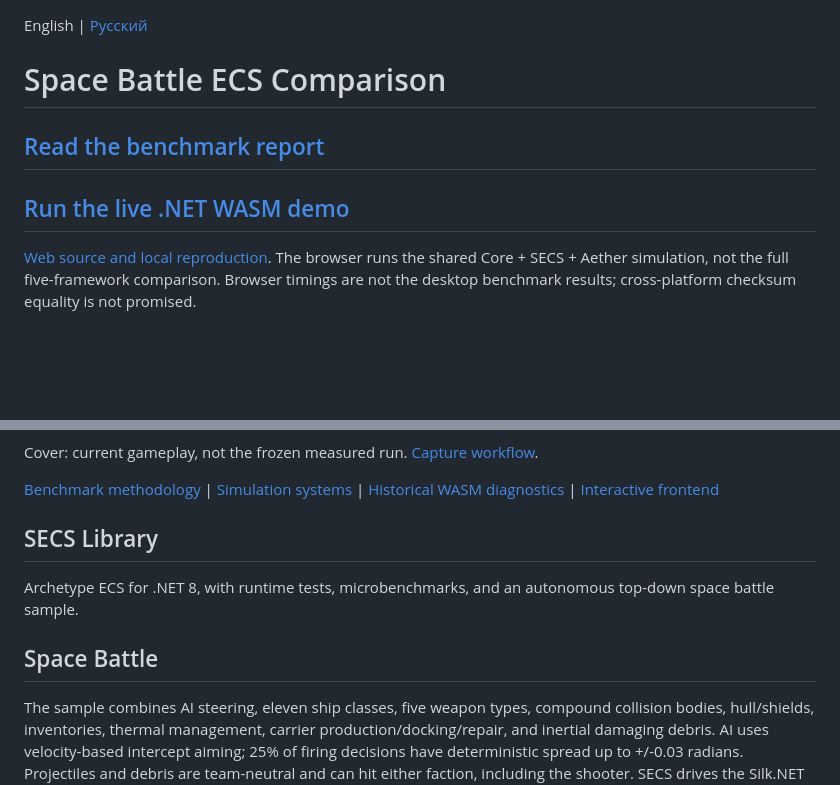
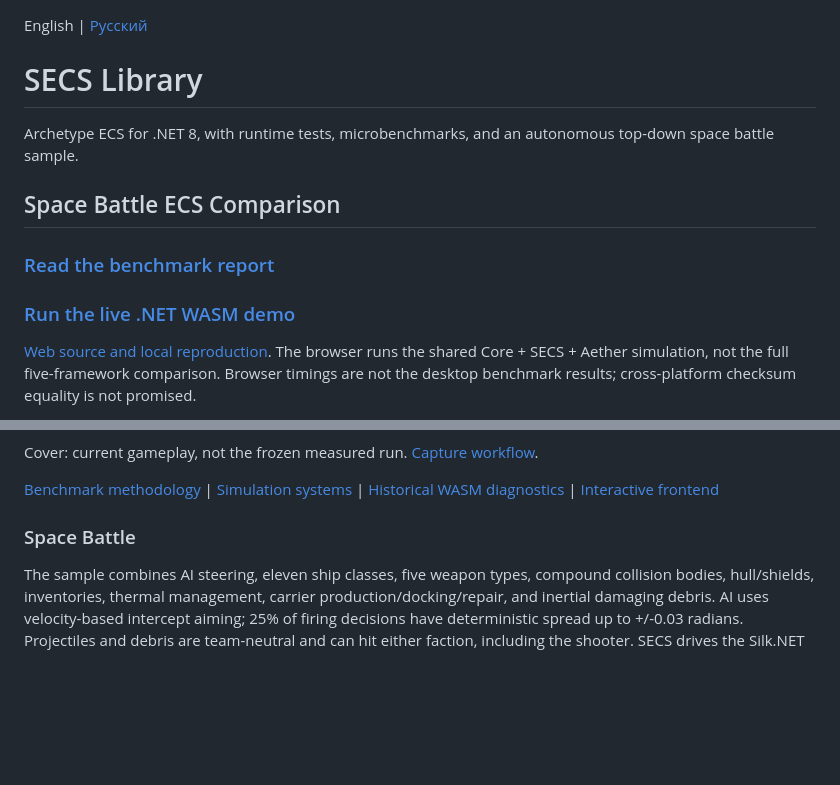
Before and after one commit to ShortKedr/secs, a Markdown page: README.md, 2 parts joined by grey strips. GitHub-like rendering; blank space fills up the shorter version.

Commit message:
docs: lead README with SECS library and group Space Battle content

```diff
--- a/README.md
+++ b/README.md
@@ -1,10 +1,15 @@
 English | [Русский](README.ru.md)
 
-# Space Battle ECS Comparison
+# SECS Library
 
-## [Read the benchmark report](docs/space-battle/REPORT.md)
+Archetype ECS for .NET 8, with runtime tests, microbenchmarks, and an autonomous
+top-down space battle sample.
 
-## [Run the live .NET WASM demo](https://shortkedr.github.io/secs/)
+## Space Battle ECS Comparison
+
+### [Read the benchmark report](docs/space-battle/REPORT.md)
+
+### [Run the live .NET WASM demo](https://shortkedr.github.io/secs/)
 
 [Web source and local reproduction](SpaceBattle.Web/README.md). The browser runs
 the shared Core + SECS + Aether simulation, not the full five-framework comparison.
@@ -28,12 +33,7 @@ Cover: current gameplay, not the frozen measured run. [Capture workflow](docs/sp
 [Historical WASM diagnostics](docs/space-battle/PERFORMANCE_INVESTIGATION.md) |
 [Interactive frontend](SpaceBattle.Game/README.md)
 
-## SECS Library
-
-Archetype ECS for .NET 8, with runtime tests, microbenchmarks, and an autonomous
-top-down space battle sample.
-
-## Space Battle
+### Space Battle
 
 The sample combines AI steering, eleven ship classes, five weapon types,
 compound collision bodies, hull/shields, inventories, thermal management,
```
Also changed, not shown: README.ru.md (+9 -9 lines).
